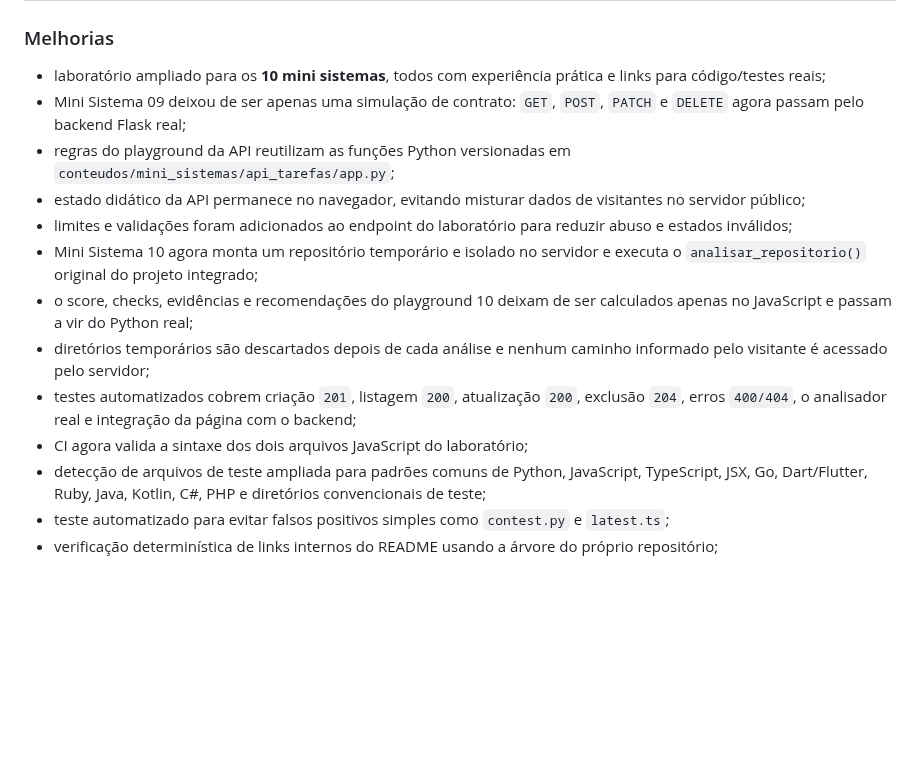
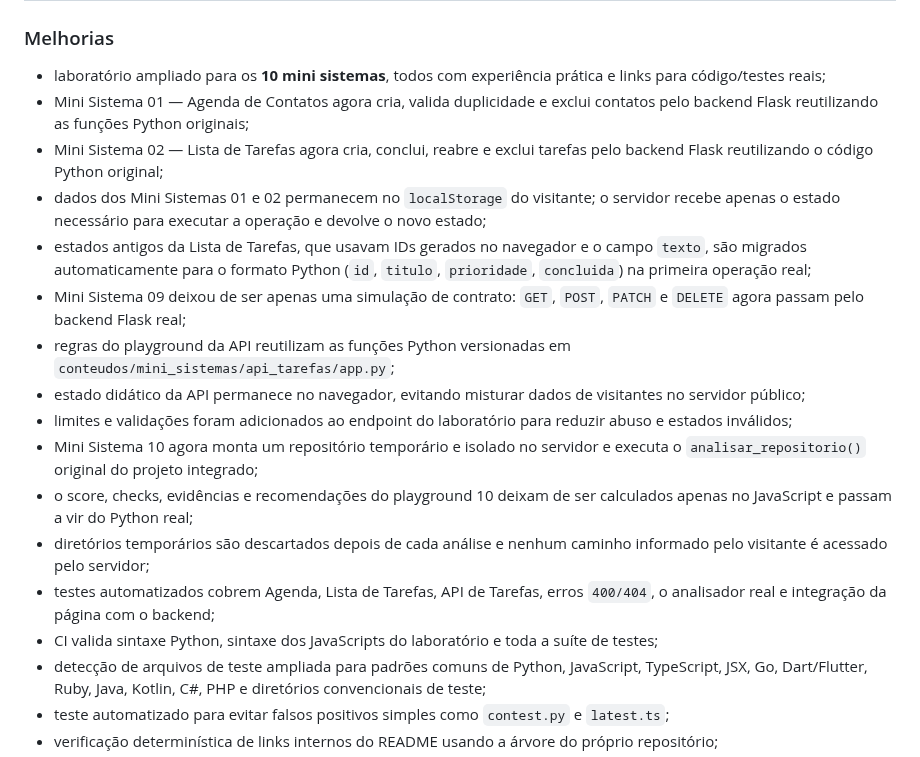
Before and after one commit to Videirafoo/Videirafoo, a Markdown page: projetos/github_student_dashboard/CHANGELOG.md, the part around the change. Rendered like a GitHub page; blank space fills up the shorter version.

Commit message:
docs: registra agenda e tarefas Python reais

```diff
--- a/projetos/github_student_dashboard/CHANGELOG.md
+++ b/projetos/github_student_dashboard/CHANGELOG.md
@@ -7,6 +7,10 @@ Este arquivo registra mudanças relevantes do projeto de forma legível para est
 ### Melhorias
 
 - laboratório ampliado para os **10 mini sistemas**, todos com experiência prática e links para código/testes reais;
+- Mini Sistema 01 — Agenda de Contatos agora cria, valida duplicidade e exclui contatos pelo backend Flask reutilizando as funções Python originais;
+- Mini Sistema 02 — Lista de Tarefas agora cria, conclui, reabre e exclui tarefas pelo backend Flask reutilizando o código Python original;
+- dados dos Mini Sistemas 01 e 02 permanecem no `localStorage` do visitante; o servidor recebe apenas o estado necessário para executar a operação e devolve o novo estado;
+- estados antigos da Lista de Tarefas, que usavam IDs gerados no navegador e o campo `texto`, são migrados automaticamente para o formato Python (`id`, `titulo`, `prioridade`, `concluida`) na primeira operação real;
 - Mini Sistema 09 deixou de ser apenas uma simulação de contrato: `GET`, `POST`, `PATCH` e `DELETE` agora passam pelo backend Flask real;
 - regras do playground da API reutilizam as funções Python versionadas em `conteudos/mini_sistemas/api_tarefas/app.py`;
 - estado didático da API permanece no navegador, evitando misturar dados de visitantes no servidor público;
@@ -14,8 +18,8 @@ Este arquivo registra mudanças relevantes do projeto de forma legível para est
 - Mini Sistema 10 agora monta um repositório temporário e isolado no servidor e executa o `analisar_repositorio()` original do projeto integrado;
 - o score, checks, evidências e recomendações do playground 10 deixam de ser calculados apenas no JavaScript e passam a vir do Python real;
 - diretórios temporários são descartados depois de cada análise e nenhum caminho informado pelo visitante é acessado pelo servidor;
-- testes automatizados cobrem criação `201`, listagem `200`, atualização `200`, exclusão `204`, erros `400/404`, o analisador real e integração da página com o backend;
-- CI agora valida a sintaxe dos dois arquivos JavaScript do laboratório;
+- testes automatizados cobrem Agenda, Lista de Tarefas, API de Tarefas, erros `400/404`, o analisador real e integração da página com o backend;
+- CI valida sintaxe Python, sintaxe dos JavaScripts do laboratório e toda a suíte de testes;
 - detecção de arquivos de teste ampliada para padrões comuns de Python, JavaScript, TypeScript, JSX, Go, Dart/Flutter, Ruby, Java, Kotlin, C#, PHP e diretórios convencionais de teste;
 - teste automatizado para evitar falsos positivos simples como `contest.py` e `latest.ts`;
 - verificação determinística de links internos do README usando a árvore do próprio repositório;
```
